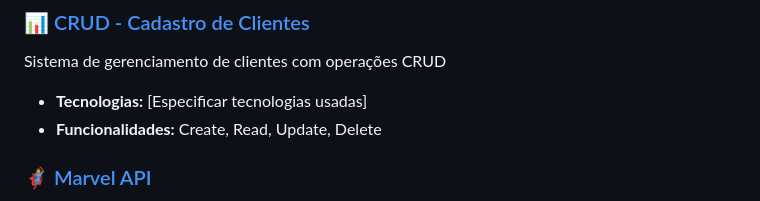
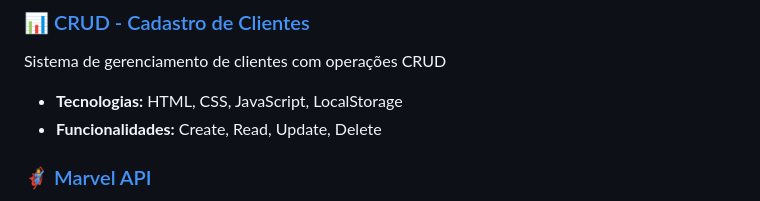
Before and after one commit to GuilhermeFelipe27/meu-portfolio, a Markdown page: README.md, the part around the change. Drawn GitHub-style.

Commit message:
Revise README for clarity and completeness
Updated the README to improve project details and formatting.

```diff
--- a/README.md
+++ b/README.md
@@ -47,7 +47,7 @@ Aplicativo mobile para cálculo do Índice de Massa Corporal
 
 ### 📊 [CRUD - Cadastro de Clientes](https://github.com/GuilhermeFelipe27/CRUD-simples)
 Sistema de gerenciamento de clientes com operações CRUD
-- **Tecnologias:** [Especificar tecnologias usadas]
+- **Tecnologias:** HTML, CSS, JavaScript, LocalStorage
 - **Funcionalidades:** Create, Read, Update, Delete
 
 ### 🦸‍♂️ [Marvel API](https://github.com/GuilhermeFelipe27/marvel-api)
```
